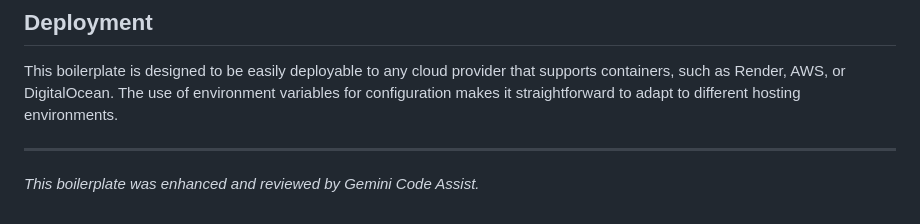
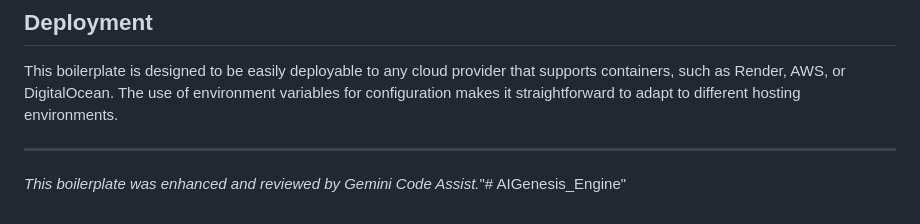
Before and after one commit to oluwafemidiakhoa/AIGenesis_Engine, a Markdown page: README.md, the part around the change. Drawn GitHub-style.

```diff
--- a/README.md
+++ b/README.md
@@ -84,4 +84,4 @@ This boilerplate is designed to be easily deployable to any cloud provider that
 
 ---
 
-*This boilerplate was enhanced and reviewed by Gemini Code Assist.*
+*This boilerplate was enhanced and reviewed by Gemini Code Assist.*"# AIGenesis_Engine"
```
